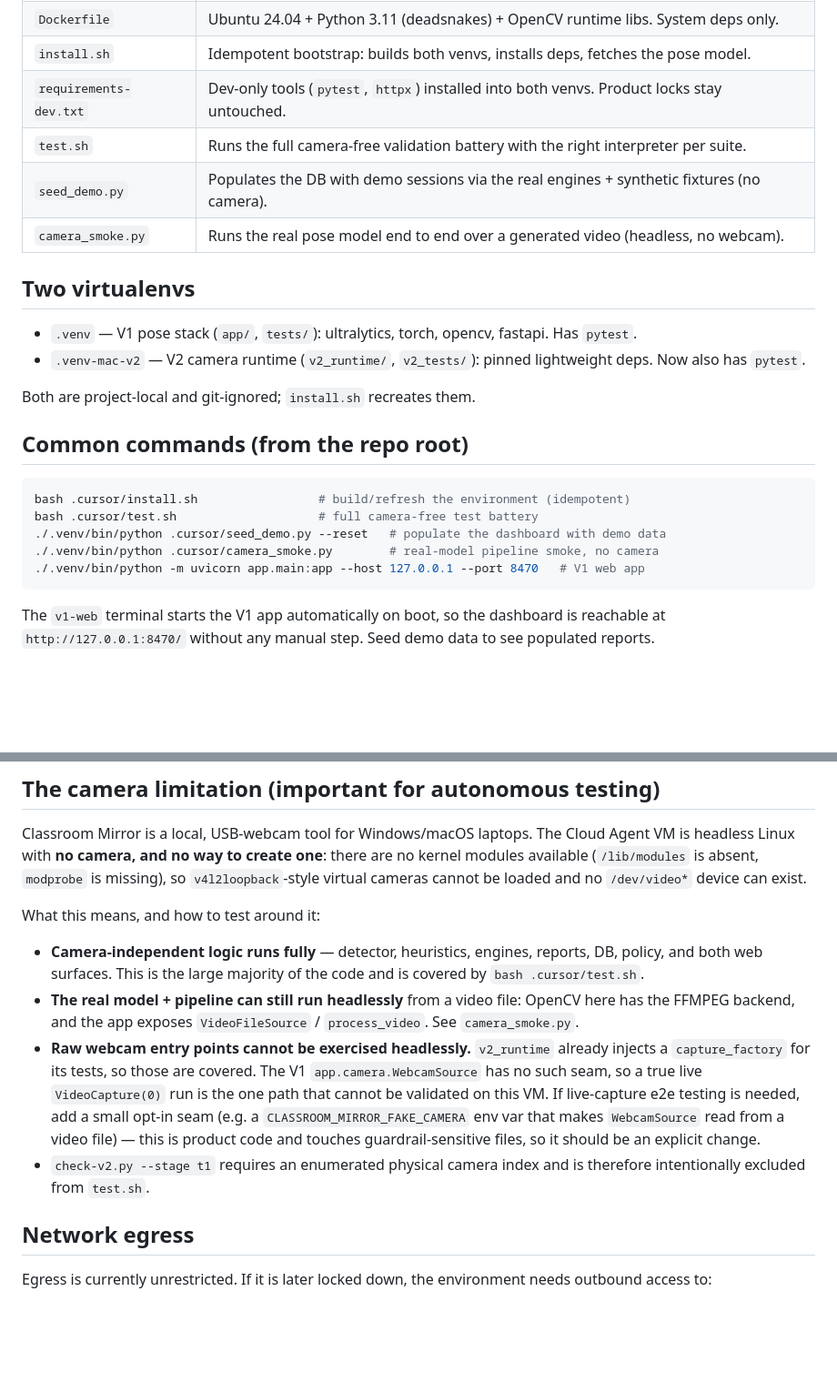
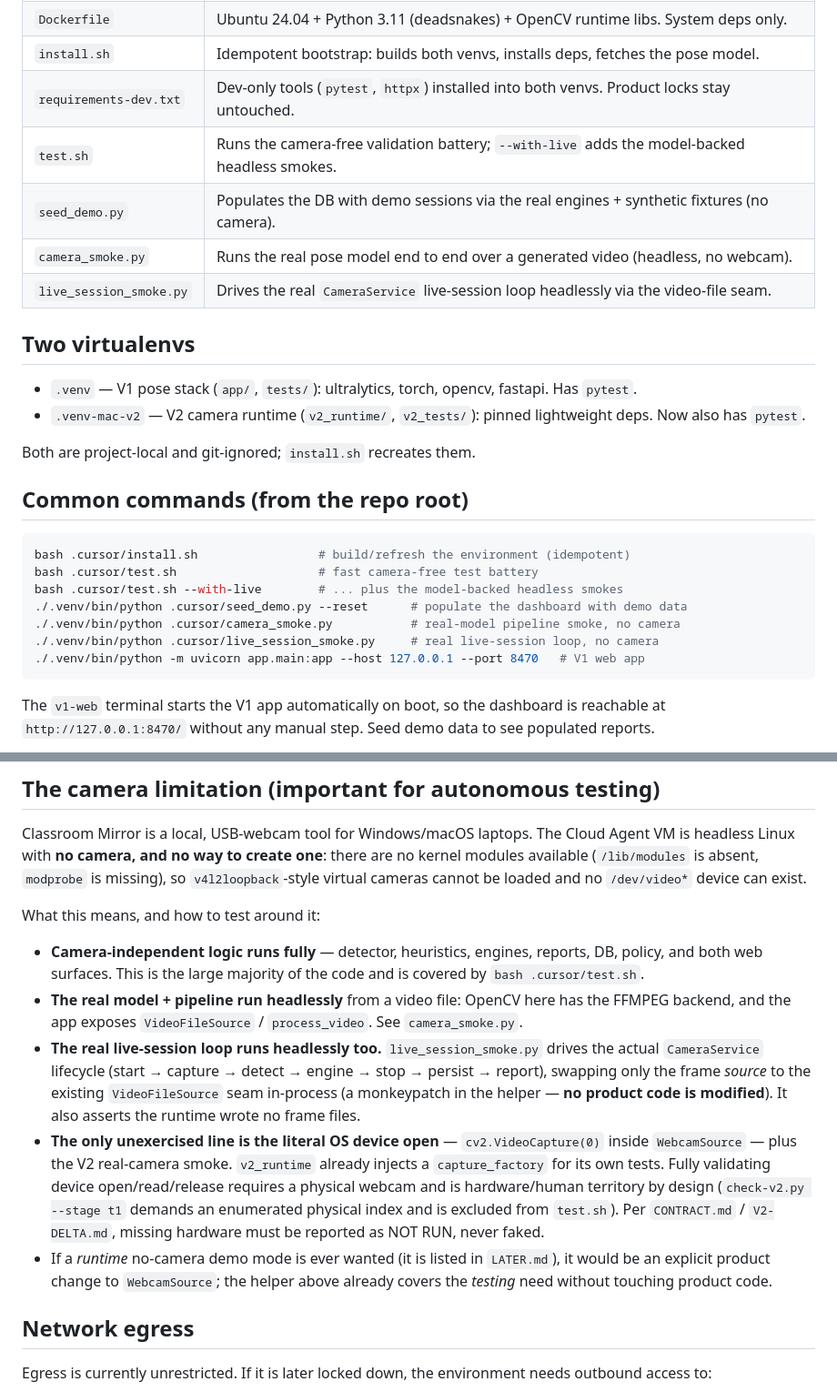
Before and after one commit to dman1313/classroom-mirror, a Markdown page: .cursor/README.md, 2 parts joined by grey strips. Shown at 91% size. Drawn GitHub-style; blank space fills up the shorter version.

Commit message:
Document live-session smoke and refine camera-limitation notes
Co-authored-by: dman1313 <dman1313@users.noreply.github.com>

````diff
--- a/.cursor/README.md
+++ b/.cursor/README.md
@@ -12,9 +12,10 @@ Mirror unattended.
 | `Dockerfile` | Ubuntu 24.04 + Python 3.11 (deadsnakes) + OpenCV runtime libs. System deps only. |
 | `install.sh` | Idempotent bootstrap: builds both venvs, installs deps, fetches the pose model. |
 | `requirements-dev.txt` | Dev-only tools (`pytest`, `httpx`) installed into both venvs. Product locks stay untouched. |
-| `test.sh` | Runs the full camera-free validation battery with the right interpreter per suite. |
+| `test.sh` | Runs the camera-free validation battery; `--with-live` adds the model-backed headless smokes. |
 | `seed_demo.py` | Populates the DB with demo sessions via the real engines + synthetic fixtures (no camera). |
 | `camera_smoke.py` | Runs the real pose model end to end over a generated video (headless, no webcam). |
+| `live_session_smoke.py` | Drives the real `CameraService` live-session loop headlessly via the video-file seam. |
 
 ## Two virtualenvs
 
@@ -27,9 +28,11 @@ Both are project-local and git-ignored; `install.sh` recreates them.
 
 ```sh
 bash .cursor/install.sh                 # build/refresh the environment (idempotent)
-bash .cursor/test.sh                    # full camera-free test battery
-./.venv/bin/python .cursor/seed_demo.py --reset   # populate the dashboard with demo data
-./.venv/bin/python .cursor/camera_smoke.py        # real-model pipeline smoke, no camera
+bash .cursor/test.sh                    # fast camera-free test battery
+bash .cursor/test.sh --with-live        # ... plus the model-backed headless smokes
+./.venv/bin/python .cursor/seed_demo.py --reset      # populate the dashboard with demo data
+./.venv/bin/python .cursor/camera_smoke.py           # real-model pipeline smoke, no camera
+./.venv/bin/python .cursor/live_session_smoke.py     # real live-session loop, no camera
 ./.venv/bin/python -m uvicorn app.main:app --host 127.0.0.1 --port 8470   # V1 web app
 ```
 
@@ -50,18 +53,24 @@ What this means, and how to test around it:
 - **Camera-independent logic runs fully** — detector, heuristics, engines,
   reports, DB, policy, and both web surfaces. This is the large majority of the
   code and is covered by `bash .cursor/test.sh`.
-- **The real model + pipeline can still run headlessly** from a video file:
-  OpenCV here has the FFMPEG backend, and the app exposes `VideoFileSource` /
-  `process_video`. See `camera_smoke.py`.
-- **Raw webcam entry points cannot be exercised headlessly.** `v2_runtime`
-  already injects a `capture_factory` for its tests, so those are covered. The
-  V1 `app.camera.WebcamSource` has no such seam, so a true live `VideoCapture(0)`
-  run is the one path that cannot be validated on this VM. If live-capture e2e
-  testing is needed, add a small opt-in seam (e.g. a `CLASSROOM_MIRROR_FAKE_CAMERA`
-  env var that makes `WebcamSource` read from a video file) — this is product
-  code and touches guardrail-sensitive files, so it should be an explicit change.
-- `check-v2.py --stage t1` requires an enumerated physical camera index and is
-  therefore intentionally excluded from `test.sh`.
+- **The real model + pipeline run headlessly** from a video file: OpenCV here
+  has the FFMPEG backend, and the app exposes `VideoFileSource` / `process_video`.
+  See `camera_smoke.py`.
+- **The real live-session loop runs headlessly too.** `live_session_smoke.py`
+  drives the actual `CameraService` lifecycle (start → capture → detect → engine
+  → stop → persist → report), swapping only the frame *source* to the existing
+  `VideoFileSource` seam in-process (a monkeypatch in the helper — **no product
+  code is modified**). It also asserts the runtime wrote no frame files.
+- **The only unexercised line is the literal OS device open** —
+  `cv2.VideoCapture(0)` inside `WebcamSource` — plus the V2 real-camera smoke.
+  `v2_runtime` already injects a `capture_factory` for its own tests. Fully
+  validating device open/read/release requires a physical webcam and is
+  hardware/human territory by design (`check-v2.py --stage t1` demands an
+  enumerated physical index and is excluded from `test.sh`). Per `CONTRACT.md` /
+  `V2-DELTA.md`, missing hardware must be reported as NOT RUN, never faked.
+- If a *runtime* no-camera demo mode is ever wanted (it is listed in `LATER.md`),
+  it would be an explicit product change to `WebcamSource`; the helper above
+  already covers the *testing* need without touching product code.
 
 ## Network egress
 
````
